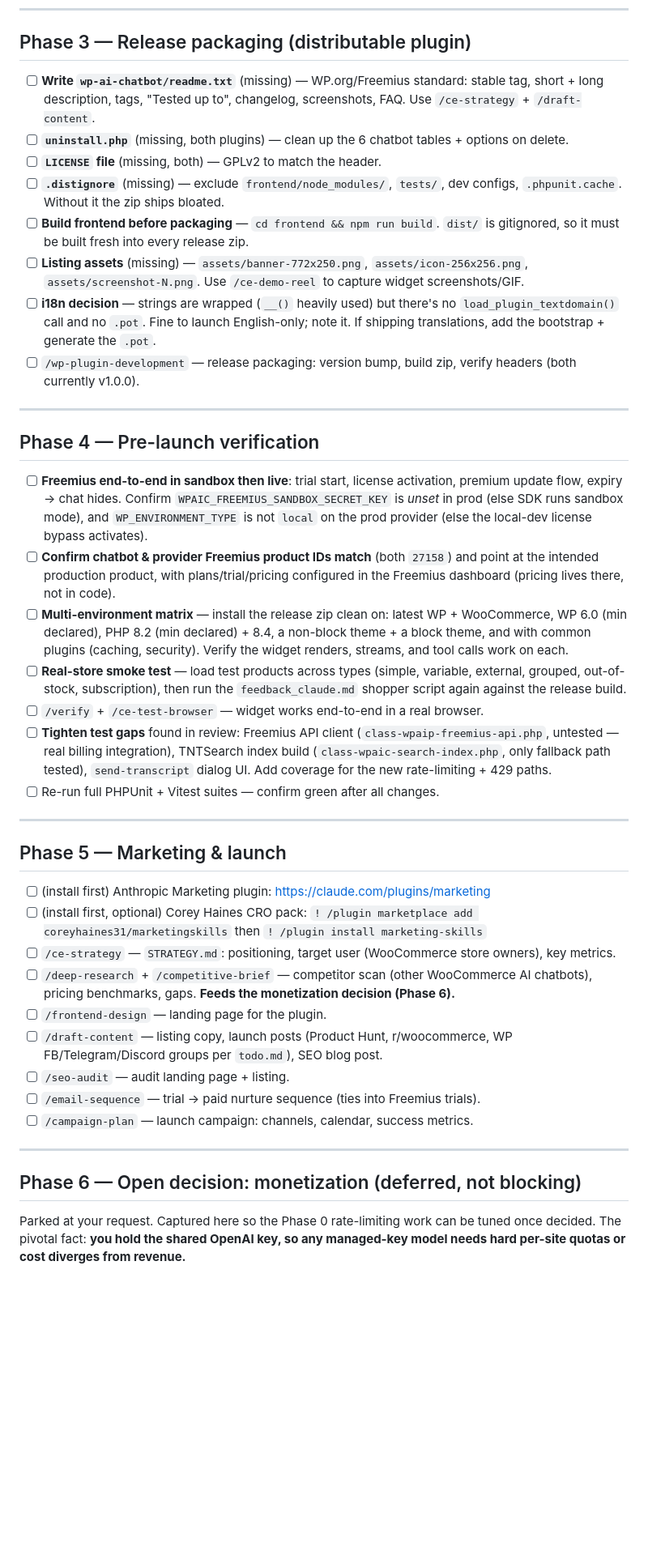
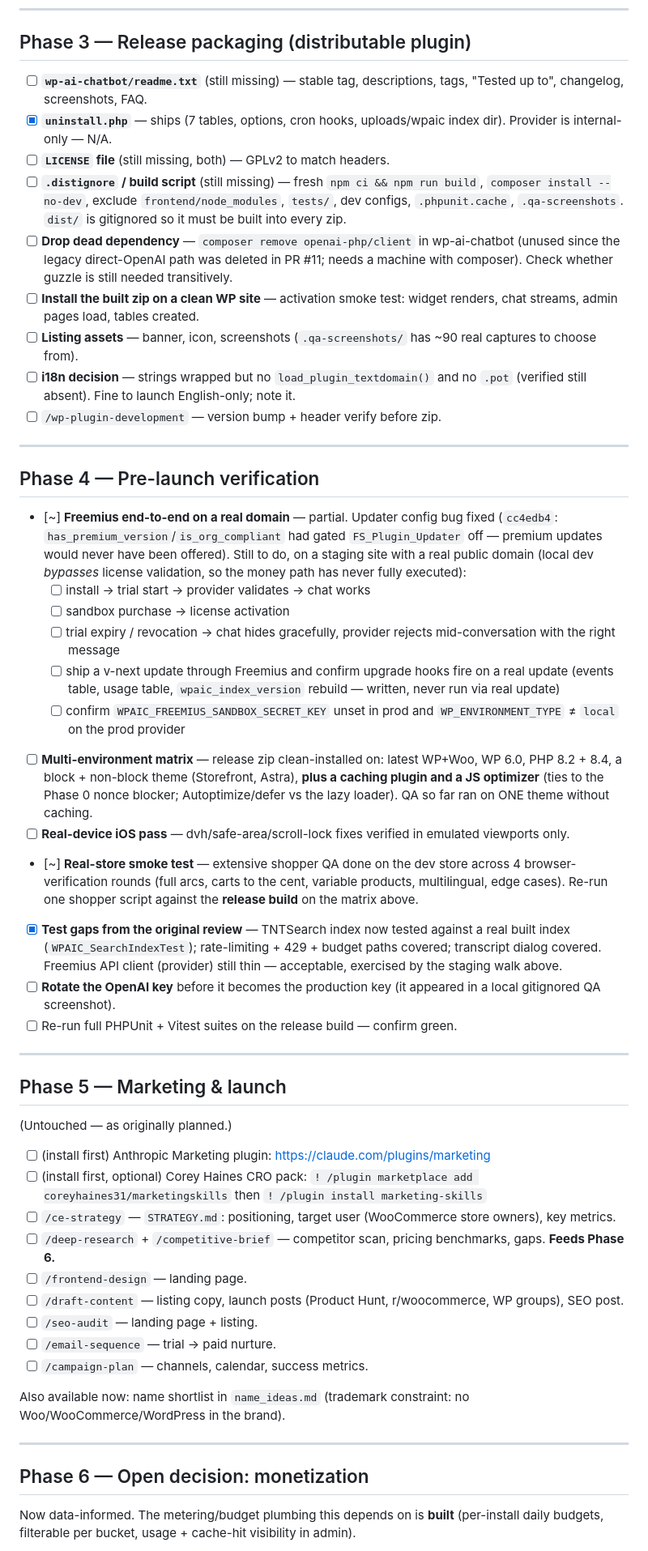
Before and after one commit to obedparla/wp-ai-chat, a Markdown page: shipping.md, the part around one of its changes. Shown at 81% size. GitHub-like rendering; blank space fills up the shorter version.

Commit message:
shipping

```diff
--- a/shipping.md
+++ b/shipping.md
@@ -59,44 +69,54 @@ These are confirmed in code, not hypotheticals. Each is a launch-stopper.
 
 ## Phase 3 — Release packaging (distributable plugin)
 
-- [ ] **Write `wp-ai-chatbot/readme.txt`** (missing) — WP.org/Freemius standard: stable tag, short + long description, tags, "Tested up to", changelog, screenshots, FAQ. Use `/ce-strategy` + `/draft-content`.
-- [ ] **`uninstall.php`** (missing, both plugins) — clean up the 6 chatbot tables + options on delete.
-- [ ] **`LICENSE` file** (missing, both) — GPLv2 to match the header.
-- [ ] **`.distignore`** (missing) — exclude `frontend/node_modules/`, `tests/`, dev configs, `.phpunit.cache`. Without it the zip ships bloated.
-- [ ] **Build frontend before packaging** — `cd frontend && npm run build`. `dist/` is gitignored, so it must be built fresh into every release zip.
-- [ ] **Listing assets** (missing) — `assets/banner-772x250.png`, `assets/icon-256x256.png`, `assets/screenshot-N.png`. Use `/ce-demo-reel` to capture widget screenshots/GIF.
-- [ ] **i18n decision** — strings are wrapped (`__()` heavily used) but there's no `load_plugin_textdomain()` call and no `.pot`. Fine to launch English-only; note it. If shipping translations, add the bootstrap + generate the `.pot`.
-- [ ] `/wp-plugin-development` — release packaging: version bump, build zip, verify headers (both currently v1.0.0).
+- [ ] **`wp-ai-chatbot/readme.txt`** (still missing) — stable tag, descriptions, tags, "Tested up to", changelog, screenshots, FAQ.
+- [x] **`uninstall.php`** — ships (7 tables, options, cron hooks, uploads/wpaic index dir). Provider is internal-only — N/A.
+- [ ] **`LICENSE` file** (still missing, both) — GPLv2 to match headers.
+- [ ] **`.distignore` / build script** (still missing) — fresh `npm ci && npm run build`, `composer install --no-dev`, exclude `frontend/node_modules`, `tests/`, dev configs, `.phpunit.cache`, `.qa-screenshots`. `dist/` is gitignored so it must be built into every zip.
+- [ ] **Drop dead dependency** — `composer remove openai-php/client` in wp-ai-chatbot (unused since the legacy direct-OpenAI path was deleted in PR #11; needs a machine with composer). Check whether guzzle is still needed transitively.
+- [ ] **Install the built zip on a clean WP site** — activation smoke test: widget renders, chat streams, admin pages load, tables created.
+- [ ] **Listing assets** — banner, icon, screenshots (`.qa-screenshots/` has ~90 real captures to choose from).
+- [ ] **i18n decision** — strings wrapped but no `load_plugin_textdomain()` and no `.pot` (verified still absent). Fine to launch English-only; note it.
+- [ ] `/wp-plugin-development` — version bump + header verify before zip.
 
 ---
 
 ## Phase 4 — Pre-launch verification
 
-- [ ] **Freemius end-to-end in sandbox then live**: trial start, license activation, premium update flow, expiry → chat hides. Confirm `WPAIC_FREEMIUS_SANDBOX_SECRET_KEY` is *unset* in prod (else SDK runs sandbox mode), and `WP_ENVIRONMENT_TYPE` is not `local` on the prod provider (else the local-dev license bypass activates).
-- [ ] **Confirm chatbot & provider Freemius product IDs match** (both `27158`) and point at the intended production product, with plans/trial/pricing configured in the Freemius dashboard (pricing lives there, not in code).
-- [ ] **Multi-environment matrix** — install the release zip clean on: latest WP + WooCommerce, WP 6.0 (min declared), PHP 8.2 (min declared) + 8.4, a non-block theme + a block theme, and with common plugins (caching, security). Verify the widget renders, streams, and tool calls work on each.
-- [ ] **Real-store smoke test** — load test products across types (simple, variable, external, grouped, out-of-stock, subscription), then run the `feedback_claude.md` shopper script again against the release build.
-- [ ] `/verify` + `/ce-test-browser` — widget works end-to-end in a real browser.
-- [ ] **Tighten test gaps** found in review: Freemius API client (`class-wpaip-freemius-api.php`, untested — real billing integration), TNTSearch index build (`class-wpaic-search-index.php`, only fallback path tested), `send-transcript` dialog UI. Add coverage for the new rate-limiting + 429 paths.
-- [ ] Re-run full PHPUnit + Vitest suites — confirm green after all changes.
+- [~] **Freemius end-to-end on a real domain** — partial. Updater config bug fixed (`cc4edb4`: `has_premium_version`/`is_org_compliant` had gated `FS_Plugin_Updater` off — premium updates would never have been offered). Still to do, on a staging site with a real public domain (local dev *bypasses* license validation, so the money path has never fully executed):
+  - [ ] install → trial start → provider validates → chat works
+  - [ ] sandbox purchase → license activation
+  - [ ] trial expiry / revocation → chat hides gracefully, provider rejects mid-conversation with the right message
+  - [ ] ship a v-next update through Freemius and confirm upgrade hooks fire on a real update (events table, usage table, `wpaic_index_version` rebuild — written, never run via real update)
+  - [ ] confirm `WPAIC_FREEMIUS_SANDBOX_SECRET_KEY` unset in prod and `WP_ENVIRONMENT_TYPE` ≠ `local` on the prod provider
+- [ ] **Multi-environment matrix** — release zip clean-installed on: latest WP+Woo, WP 6.0, PHP 8.2 + 8.4, a block + non-block theme (Storefront, Astra), **plus a caching plugin and a JS optimizer** (ties to the Phase 0 nonce blocker; Autoptimize/defer vs the lazy loader). QA so far ran on ONE theme without caching.
+- [ ] **Real-device iOS pass** — dvh/safe-area/scroll-lock fixes verified in emulated viewports only.
+- [~] **Real-store smoke test** — extensive shopper QA done on the dev store across 4 browser-verification rounds (full arcs, carts to the cent, variable products, multilingual, edge cases). Re-run one shopper script against the **release build** on the matrix above.
+- [x] **Test gaps from the original review** — TNTSearch index now tested against a real built index (`WPAIC_SearchIndexTest`); rate-limiting + 429 + budget paths covered; transcript dialog covered. Freemius API client (provider) still thin — acceptable, exercised by the staging walk above.
+- [ ] **Rotate the OpenAI key** before it becomes the production key (it appeared in a local gitignored QA screenshot).
+- [ ] Re-run full PHPUnit + Vitest suites on the release build — confirm green.
 
 ---
 
 ## Phase 5 — Marketing & launch
 
+(Untouched — as originally planned.)
+
 - [ ] (install first) Anthropic Marketing plugin: https://claude.com/plugins/marketing
 - [ ] (install first, optional) Corey Haines CRO pack: `! /plugin marketplace add coreyhaines31/marketingskills` then `! /plugin install marketing-skills`
 - [ ] `/ce-strategy` — `STRATEGY.md`: positioning, target user (WooCommerce store owners), key metrics.
-- [ ] `/deep-research` + `/competitive-brief` — competitor scan (other WooCommerce AI chatbots), pricing benchmarks, gaps. **Feeds the monetization decision (Phase 6).**
-- [ ] `/frontend-design` — landing page for the plugin.
-- [ ] `/draft-content` — listing copy, launch posts (Product Hunt, r/woocommerce, WP FB/Telegram/Discord groups per `todo.md`), SEO blog post.
-- [ ] `/seo-audit` — audit landing page + listing.
-- [ ] `/email-sequence` — trial → paid nurture sequence (ties into Freemius trials).
-- [ ] `/campaign-plan` — launch campaign: channels, calendar, success metrics.
+- [ ] `/deep-research` + `/competitive-brief` — competitor scan, pricing benchmarks, gaps. **Feeds Phase 6.**
+- [ ] `/frontend-design` — landing page.
+- [ ] `/draft-content` — listing copy, launch posts (Product Hunt, r/woocommerce, WP groups), SEO post.
+- [ ] `/seo-audit` — landing page + listing.
+- [ ] `/email-sequence` — trial → paid nurture.
+- [ ] `/campaign-plan` — channels, calendar, success metrics.
+
+Also available now: name shortlist in `name_ideas.md` (trademark constraint: no Woo/WooCommerce/WordPress in the brand).
 
 ---
 
-## Phase 6 — Open decision: monetization (deferred, not blocking)
+## Phase 6 — Open decision: monetization
 
-Parked at your request. Captured here so the Phase 0 rate-limiting work can be tuned once decided. The pivotal fact: **you hold the shared OpenAI key, so any managed-key model needs hard per-site quotas or cost diverges from revenue.**
+Now data-informed. The metering/budget plumbing this depends on is **built** (per-install daily budgets, filterable per bucket, usage + cache-hit visibility in admin).
 
```
Also changed, not shown: other parts of shipping.md (+54 -40 lines).
